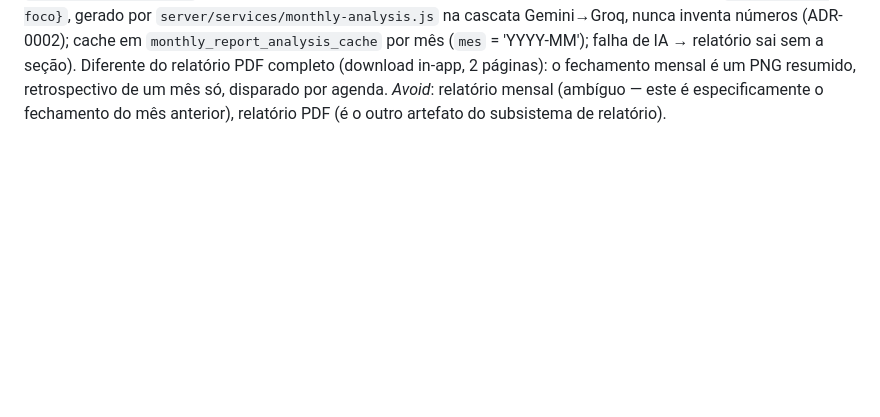
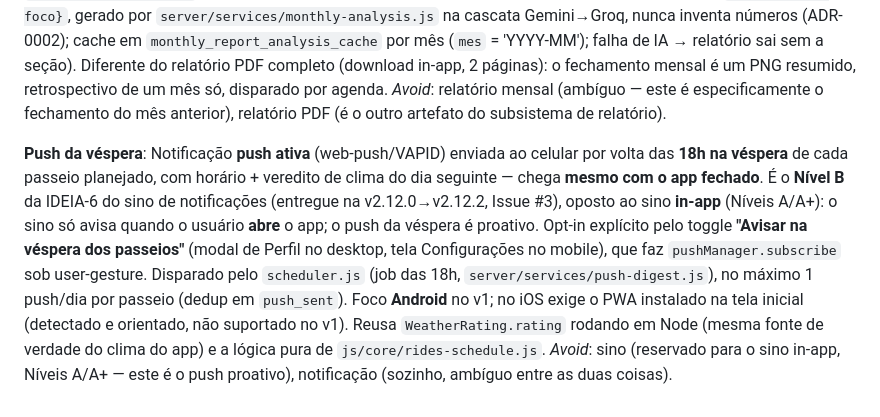
Before and after one commit to guilherme-romero/veloce, a Markdown page: GLOSSARY.md, the part around the change. GitHub-like rendering; blank space fills up the shorter version.

Commit message:
docs(glossary): entrada 'Push da véspera' (Nível B, #3)

```diff
--- a/GLOSSARY.md
+++ b/GLOSSARY.md
@@ -188,3 +188,17 @@ falha de IA → relatório sai sem a seção). Diferente do relatório PDF compl
 páginas): o fechamento mensal é um PNG resumido, retrospectivo de um mês só, disparado por agenda.
 _Avoid_: relatório mensal (ambíguo — este é especificamente o fechamento do mês anterior), relatório
 PDF (é o outro artefato do subsistema de relatório).
+
+**Push da véspera**:
+Notificação **push ativa** (web-push/VAPID) enviada ao celular por volta das **18h na véspera** de
+cada passeio planejado, com horário + veredito de clima do dia seguinte — chega **mesmo com o app
+fechado**. É o **Nível B** da IDEIA-6 do sino de notificações (entregue na v2.12.0→v2.12.2, Issue #3),
+oposto ao sino **in-app** (Níveis A/A+): o sino só avisa quando o usuário **abre** o app; o push da
+véspera é proativo. Opt-in explícito pelo toggle **"Avisar na véspera dos passeios"** (modal de Perfil
+no desktop, tela Configurações no mobile), que faz `pushManager.subscribe` sob user-gesture. Disparado
+pelo `scheduler.js` (job das 18h, `server/services/push-digest.js`), no máximo 1 push/dia por passeio
+(dedup em `push_sent`). Foco **Android** no v1; no iOS exige o PWA instalado na tela inicial (detectado
+e orientado, não suportado no v1). Reusa `WeatherRating.rating` rodando em Node (mesma fonte de verdade
+do clima do app) e a lógica pura de `js/core/rides-schedule.js`.
+_Avoid_: sino (reservado para o sino in-app, Níveis A/A+ — este é o push proativo), notificação (sozinho,
+ambíguo entre as duas coisas).
```
